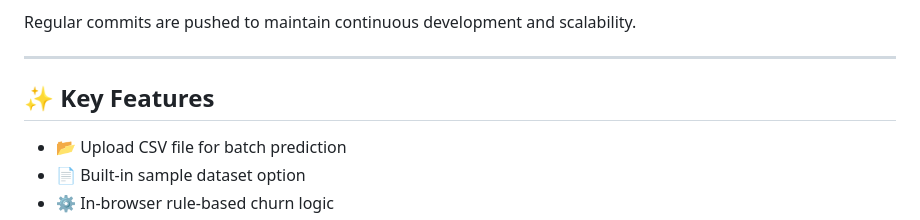
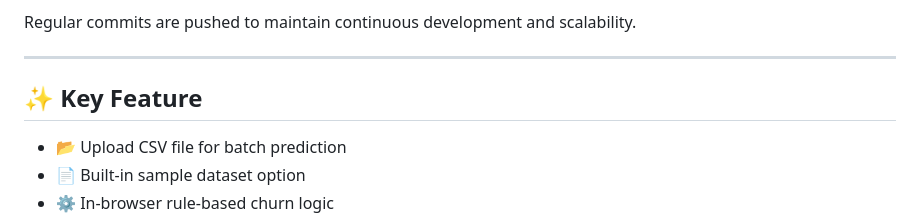
Before and after one commit to shanky-ux/Customer_Churn_BatchPrediction, a Markdown page: README.md, the part around the change. GitHub-like rendering.

```diff
--- a/README.md
+++ b/README.md
@@ -50,7 +50,7 @@ Regular commits are pushed to maintain continuous development and scalability.
 
 ---
 
-## ✨ Key Features
+## ✨ Key Feature
 
 - 📂 Upload CSV file for batch prediction
 - 📄 Built-in sample dataset option
```
